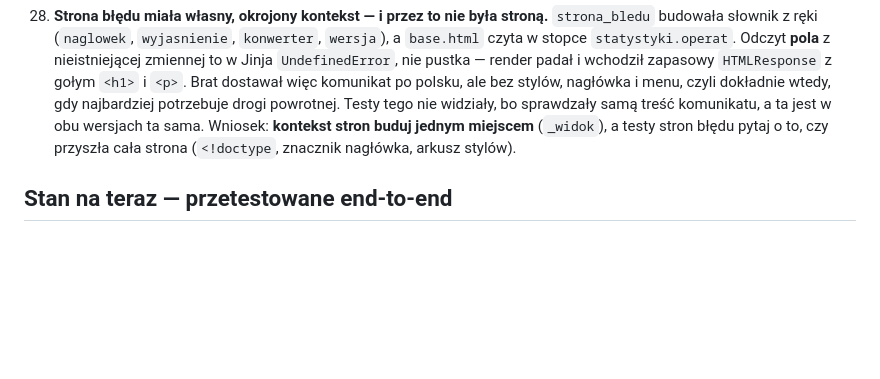
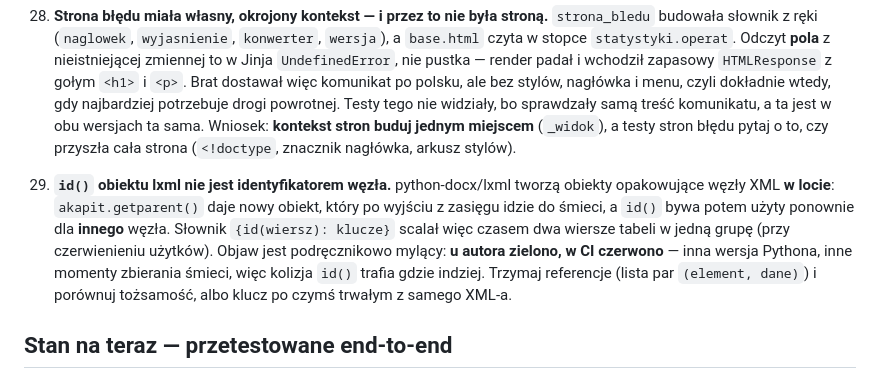
Before and after one commit to piotrekstania/kuba-apk, a Markdown page: CLAUDE.md, the part around the change. GitHub-like rendering; blank space fills up the shorter version.

Commit message:
Pułapka 29: id() obiektu lxml nie jest identyfikatorem węzła
Kosztowało to czerwone CI przy zielonych testach u autora. Objaw („u mnie działa”)
wraca przy każdej próbie zapamiętania czegoś po `id()` obiektu, którego nikt nie trzyma.

Co-Authored-By: Claude Opus 5 <noreply@anthropic.com>

```diff
--- a/CLAUDE.md
+++ b/CLAUDE.md
@@ -455,6 +455,15 @@ też brat. Interfejs w całości po polsku.
    buduj jednym miejscem** (`_widok`), a testy stron błędu pytaj o to, czy przyszła
    cała strona (`<!doctype`, znacznik nagłówka, arkusz stylów).
 
+29. **`id()` obiektu lxml nie jest identyfikatorem węzła.** python-docx/lxml tworzą
+   obiekty opakowujące węzły XML **w locie**: `akapit.getparent()` daje nowy obiekt,
+   który po wyjściu z zasięgu idzie do śmieci, a `id()` bywa potem użyty ponownie dla
+   **innego** węzła. Słownik `{id(wiersz): klucze}` scalał więc czasem dwa wiersze
+   tabeli w jedną grupę (przy czerwienieniu użytków). Objaw jest podręcznikowo mylący:
+   **u autora zielono, w CI czerwono** — inna wersja Pythona, inne momenty zbierania
+   śmieci, więc kolizja `id()` trafia gdzie indziej. Trzymaj referencje (lista par
+   `(element, dane)`) i porównuj tożsamość, albo klucz po czymś trwałym z samego XML-a.
+
 ## Stan na teraz — przetestowane end-to-end
 
 Formularz → `.docx` → PDF → sklejenie kilku PDF-ów w jeden. Działa: powtarzalne wiersze tabeli
```
